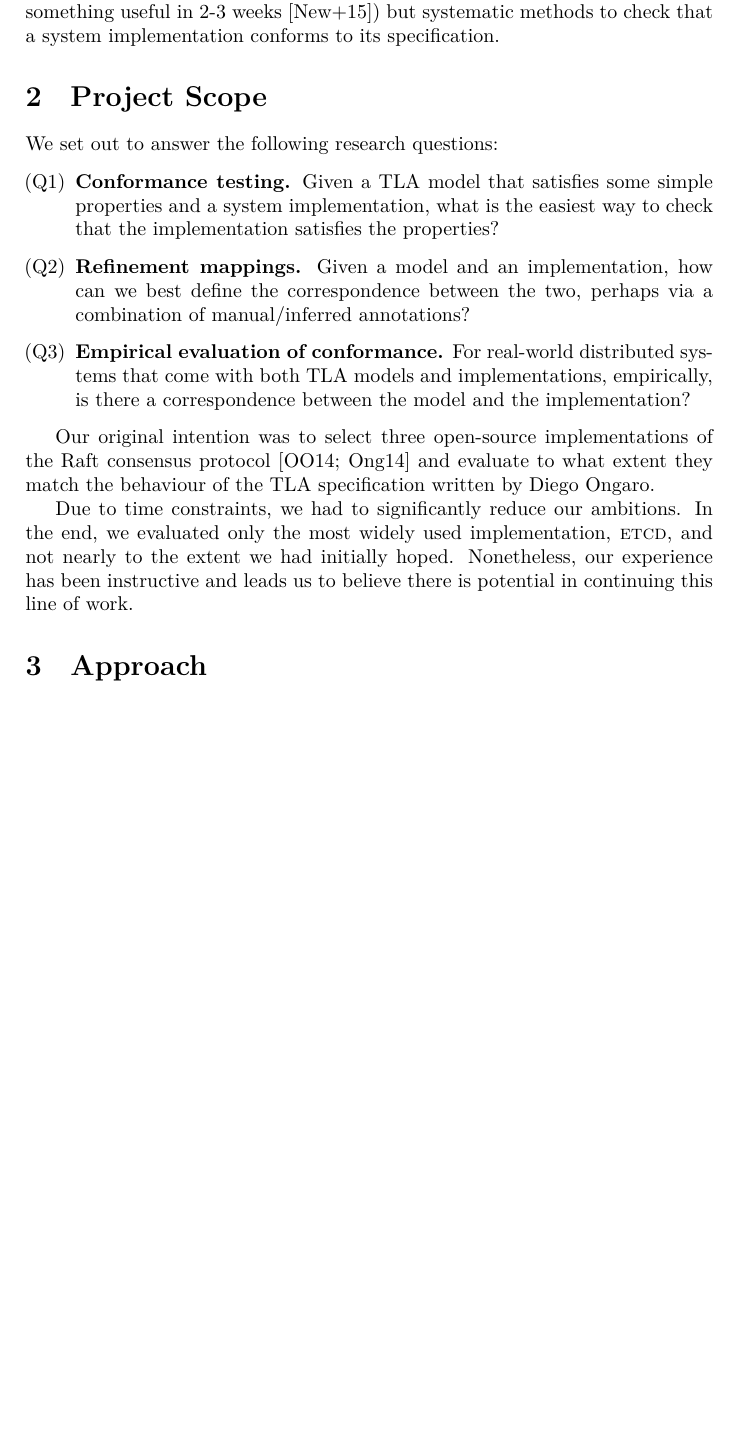
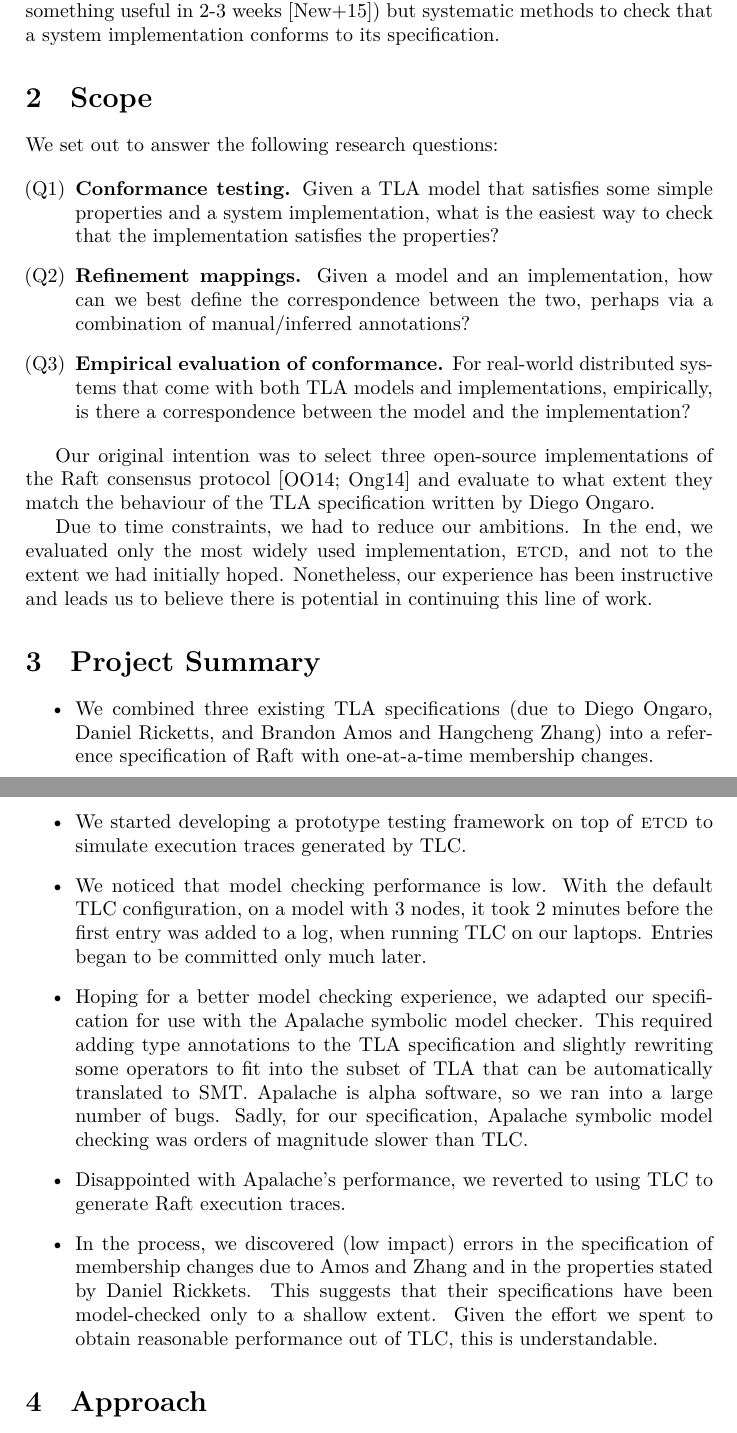
Before and after one commit to dranov/cs6213-project, a LaTeX document (report/paper.tex): part of page 1 of 3 before the commit and two parts of pages 1 and 2 of 4 after it, the two joined at a grey line, cut so that both start at the same text, the shorter picture padded with empty space. Compiled offline with XeLaTeX.

Commit message:
WIP summary

```diff
--- a/report/paper.tex
+++ b/report/paper.tex
@@ -52,7 +52,7 @@ As the system evolves, however, it is difficult to ensure that its implementatio
 
 In this work, we investigate lightweight (an engineer can learn and produce something useful in 2-3 weeks~\cite{newcombe_how_2015}) but systematic methods to check that a system implementation conforms to its specification.
 
-\section{Project Scope}
+\section{Scope}
 
 We set out to answer the following research questions:
 
@@ -66,11 +66,45 @@ We set out to answer the following research questions:
 
 Our original intention was to select three open-source implementations of the Raft consensus protocol~\cite{ongaro_search_2014, ongaro_consensus_2014} and evaluate to what extent they match the behaviour of the TLA specification written by Diego Ongaro.
 
-Due to time constraints, we had to significantly reduce our ambitions.
+Due to time constraints, we had to reduce our ambitions.
 %
-In the end, we evaluated only the most widely used implementation, \etcd, and not nearly to the extent we had initially hoped.
+In the end, we evaluated only the most widely used implementation, \etcd, and not to the extent we had initially hoped.
 %
 Nonetheless, our experience has been instructive and leads us to believe there is potential in continuing this line of work.
+
+\section{Project Summary}
+
+\begin{itemize}
+    \item We combined three existing TLA specifications (due to Diego Ongaro, Daniel Ricketts, and Brandon Amos and Hangcheng Zhang) into a reference specification of Raft with one-at-a-time membership changes.
+
+    \item We started developing a prototype testing framework on top of \etcd to simulate execution traces generated by TLC.
+
+    \item We noticed that model checking performance is low.
+    %
+    With the default TLC configuration, on a model with 3 nodes, it took 2 minutes before the first entry was added to a log, when running TLC on our laptops.
+    %
+    Entries began to be committed only much later.
+
+    \item Hoping for a better model checking experience, we adapted our specification for use with the Apalache symbolic model checker.
+    %
+    This required adding type annotations to the TLA specification and slightly rewriting some operators to fit into the subset of TLA that can be automatically translated to SMT.
+    %
+    Apalache is alpha software, so we ran into a large number of bugs.
+    %
+    Sadly, for our specification, Apalache symbolic model checking was orders of magnitude slower than TLC.
+
+    \item Disappointed with Apalache's performance, we reverted to using TLC to generate Raft execution traces.
+
+    \item In the process, we discovered (low impact) errors in the
+    specification of membership changes due to Amos and Zhang and in the
+    properties stated by Daniel Rickkets.
+    %
+    This suggests that their specifications have been model-checked only to a shallow extent.
+    %
+    Given the effort we spent to obtain reasonable performance out of TLC, this is understandable.
+
+\end{itemize}
+
 
 \section{Approach}
 
```
Also changed, not shown: report/paper.tex (1 more changed lines).
